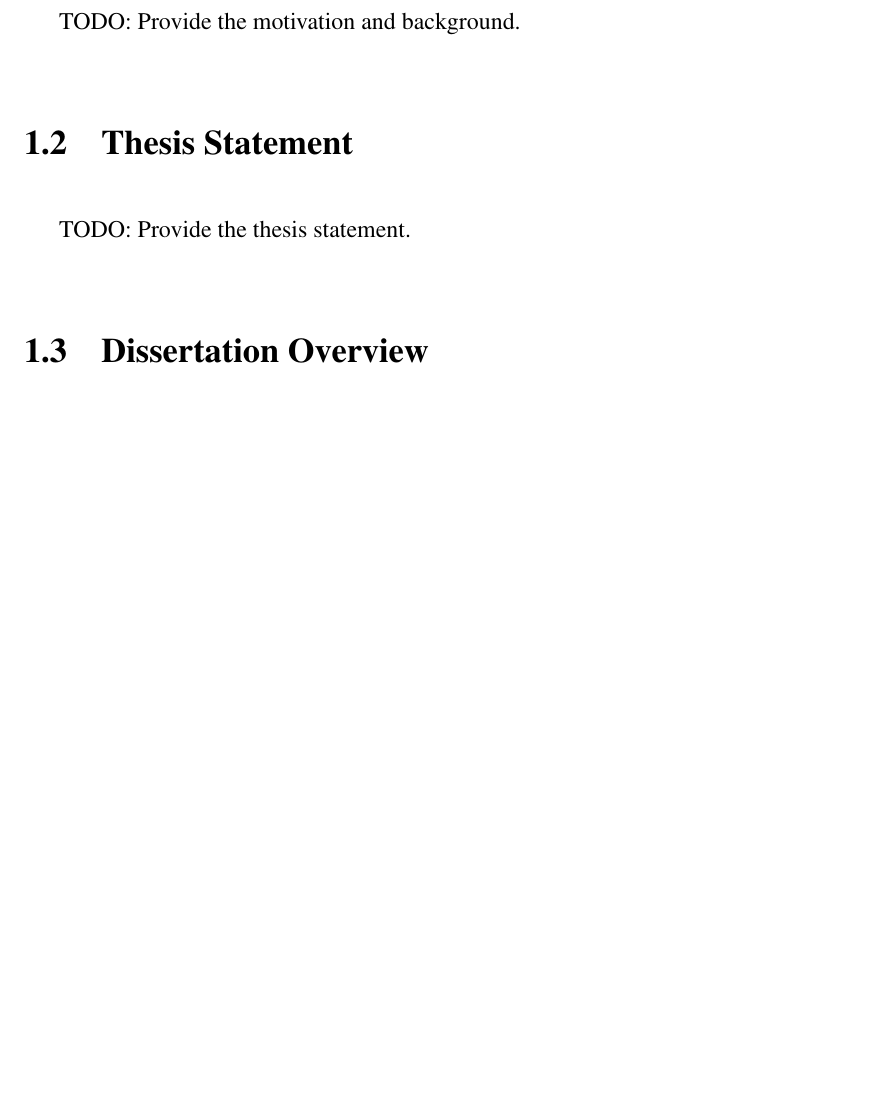
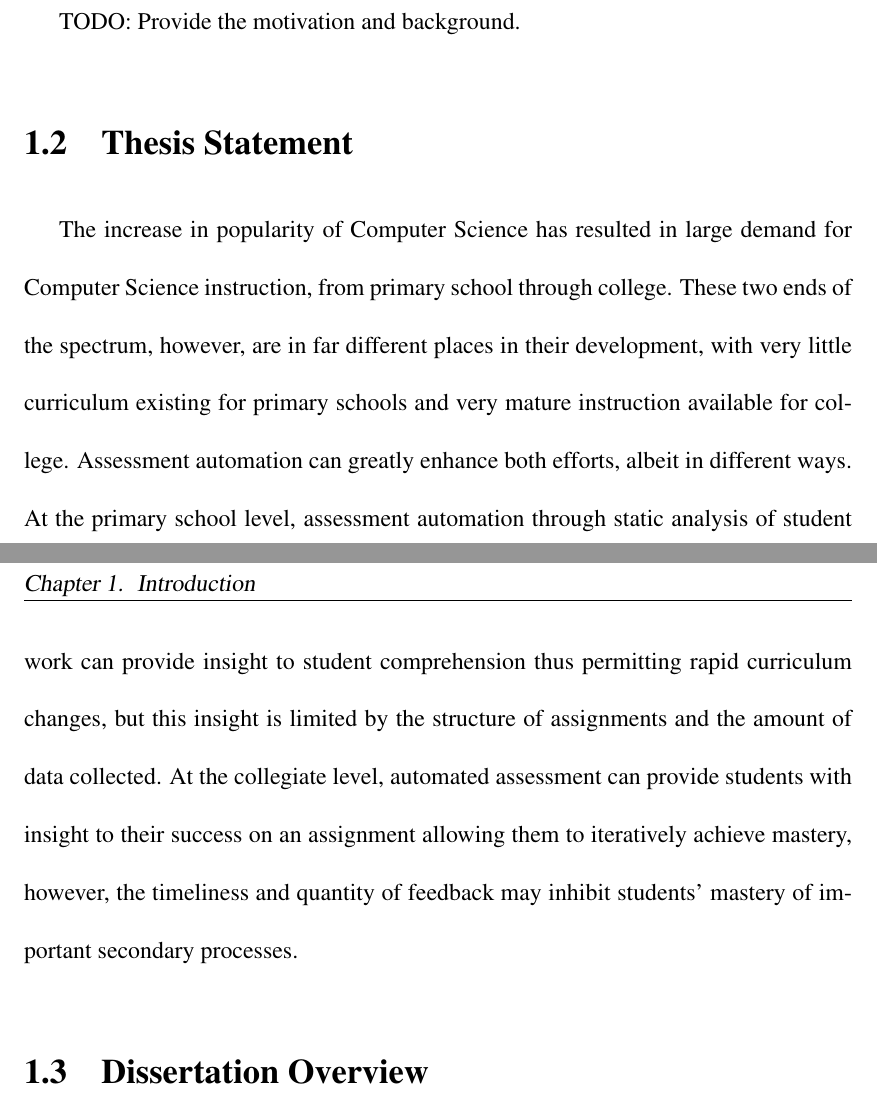
Before and after one commit to bboe/phd_dissertation, a LaTeX thesis (dissertation.tex, which reads sections/introduction.tex): part of page 18 of 129 before the commit and two parts of pages 18 and 19 of 130 after it, the two joined at a grey line, cut so that both start at the same text, the shorter picture padded with empty space. Compiled offline with pdfLaTeX; a LaTeX package or settings file that is missing is left out.

Commit message:
Add tentative thesis statement.

```diff
--- a/sections/introduction.tex
+++ b/sections/introduction.tex
@@ -6,7 +6,19 @@ sections.
 TODO: Provide the motivation and background.
 
 \section{Thesis Statement}
-TODO: Provide the thesis statement.
+The increase in popularity of Computer Science has resulted in large demand for
+Computer Science instruction, from primary school through college. These two
+ends of the spectrum, however, are in far different places in their
+development, with very little curriculum existing for primary schools and very
+mature instruction available for college. Assessment automation can greatly
+enhance both efforts, albeit in different ways. At the primary school level,
+assessment automation through static analysis of student work can provide
+insight to student comprehension thus permitting rapid curriculum changes, but
+this insight is limited by the structure of assignments and the amount of data
+collected. At the collegiate level, automated assessment can provide students
+with insight to their success on an assignment allowing them to iteratively
+achieve mastery, however, the timeliness and quantity of feedback may inhibit
+students' mastery of important secondary processes.
 
 \section{Dissertation Overview}
 TODO: Provide the dissertation overview.
```
